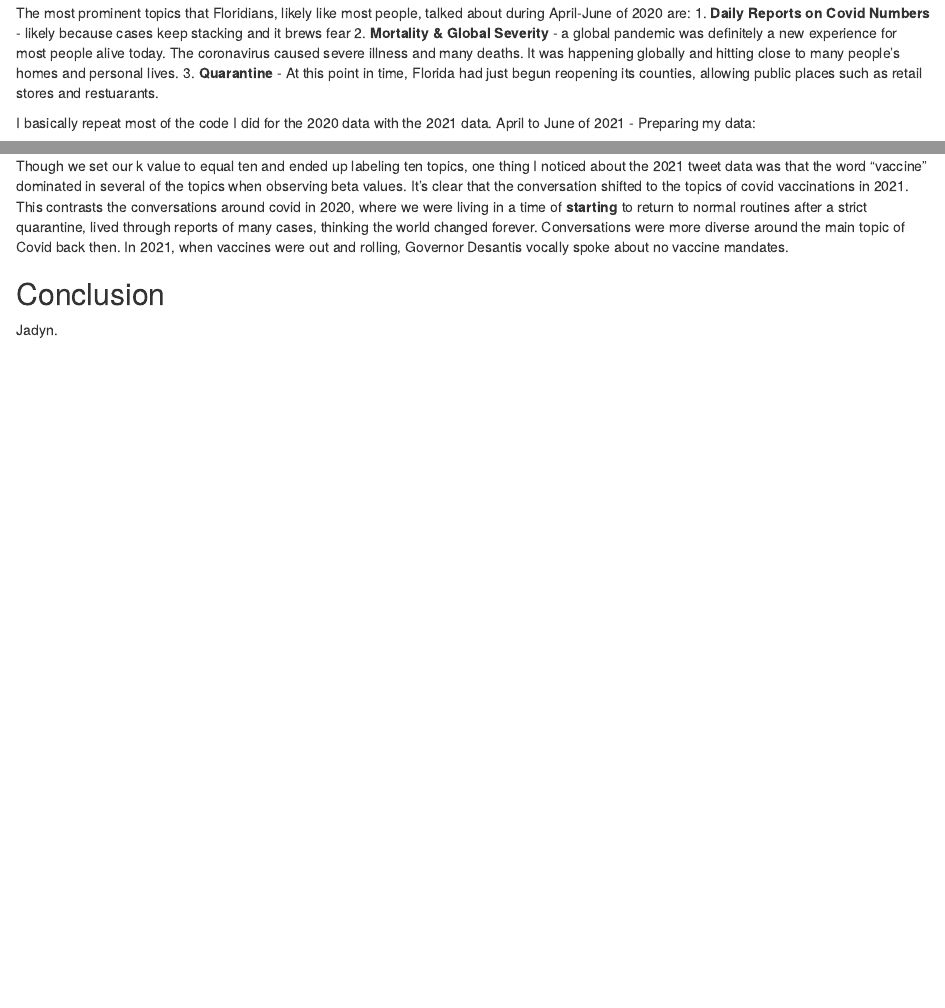
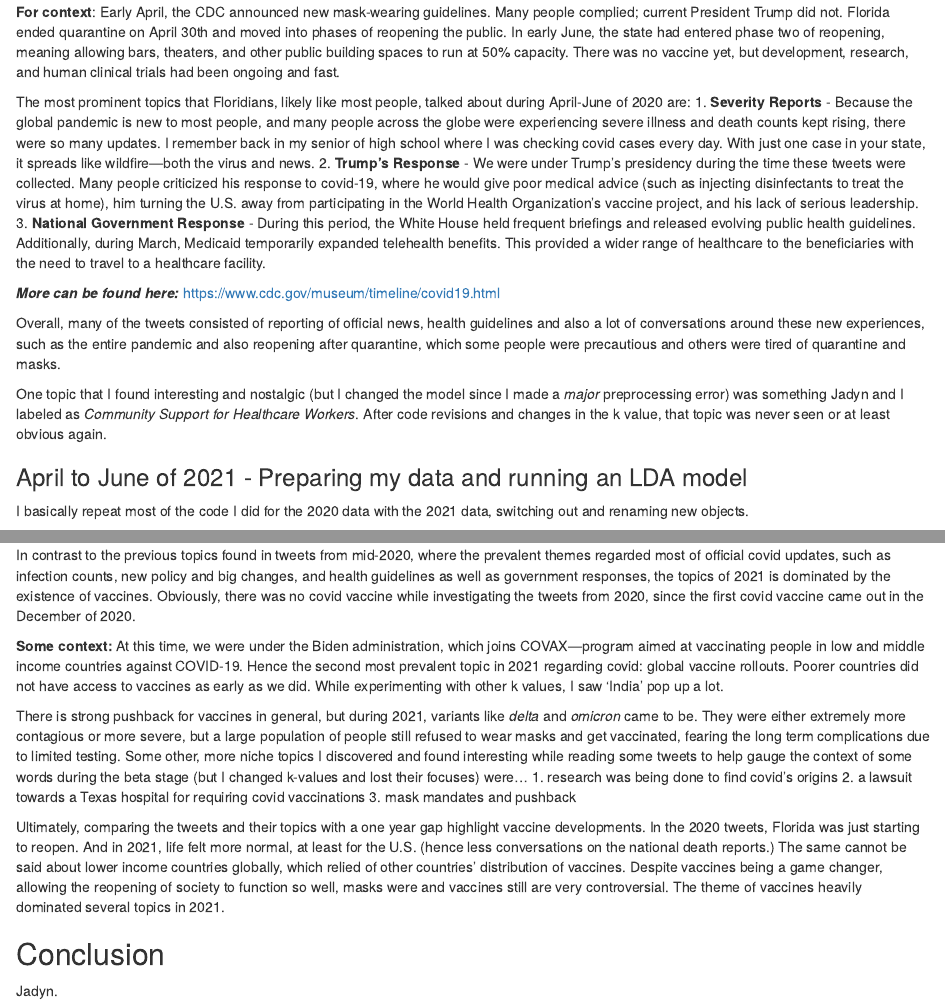
Before and after one commit to KaylenTon/LIS4761-Final-Project, an R Markdown document (data/Group 3.Rmd): the page in a window 1100 px wide, from 13420 px down before the commit and from 13460 px down after it, and a second part further down, joined at a grey line. Rendered offline with R 4.5, knitr and Pandoc, with nearby package versions; some code elsewhere in the file could not run offline.

Commit message:
annotations and insights

````diff
--- a/data/Group 3.Rmd
+++ b/data/Group 3.Rmd
@@ -517,14 +516,21 @@ Creating the 2020 LDA model:
     ) + theme_bw()
 
 ```
+**For context**: Early April, the CDC announced new mask-wearing guidelines. Many people complied; current President Trump did not. Florida ended quarantine on April 30th and moved into phases of reopening the public. In early June, the state had entered phase two of reopening, meaning allowing bars, theaters, and other public building spaces to run at 50% capacity. There was no vaccine yet, but development, research, and human clinical trials had been ongoing and fast.
+
 The most prominent topics that Floridians, likely like most people, talked about during April-June of 2020 are:
-1. **Daily Reports on Covid Numbers** - likely because cases keep stacking and it brews fear
-2. **Mortality & Global Severity** - a global pandemic was definitely a new experience for most people alive today. The coronavirus caused severe illness and many deaths. It was happening globally and hitting close to many people's homes and personal lives.
-3. **Quarantine** - At this point in time, Florida had just begun reopening its counties, allowing public places such as retail stores and restuarants.
+1. **Severity Reports** - Because the global pandemic is new to most people, and many people across the globe were experiencing severe illness and death counts kept rising, there were so many updates. I remember back in my senior of high school where I was checking covid cases every day. With just one case in your state, it spreads like wildfire---both the virus and news.
+2. **Trump's Response** - We were under Trump's presidency during the time these tweets were collected. Many people criticized his response to covid-19, where he would give poor medical advice (such as injecting disinfectants to treat the virus at home), him turning the U.S. away from participating in the World Health Organization's vaccine project, and his lack of serious leadership.
+3. **National Government Response** - During this period, the White House held frequent briefings and released evolving public health guidelines. Additionally, during March, Medicaid temporarily expanded telehealth benefits. This provided a wider range of healthcare to the beneficiaries with the need to travel to a healthcare facility.
 
+***More can be found here:*** <https://www.cdc.gov/museum/timeline/covid19.html>
 
-I basically repeat most of the code I did for the 2020 data with the 2021 data.
-April to June of 2021 - Preparing my data:
+Overall, many of the tweets consisted of reporting of official news, health guidelines and also a lot of conversations around these new experiences, such as the entire pandemic and also reopening after quarantine, which some people were precautious and others were tired of quarantine and masks.
+
+One topic that I found interesting and nostalgic (but I changed the model since I made a *major* preprocessing error) was something Jadyn and I labeled as *Community Support for Healthcare Workers*. After code revisions and changes in the k value, that topic was never seen or at least obvious again.
+
+### April to June of 2021 - Preparing my data and running an LDA model
+I basically repeat most of the code I did for the 2020 data with the 2021 data, switching out and renaming new objects.
 
 ```{r}
 
@@ -679,7 +685,16 @@ April to June of 2021 - Preparing my data:
     ) + theme_bw()
 
 ```
-Though we set our k value to equal ten and ended up labeling ten topics, one thing I noticed about the 2021 tweet data was that the word "vaccine" dominated in several of the topics when observing beta values. It's clear that the conversation shifted to the topics of covid vaccinations in 2021. This contrasts the conversations around covid in 2020, where we were living in a time of __starting__ to return to normal routines after a strict quarantine, lived through reports of many cases, thinking the world changed forever. Conversations were more diverse around the main topic of Covid back then. In 2021, when vaccines were out and rolling, Governor Desantis vocally spoke about no vaccine mandates.
+In contrast to the previous topics found in tweets from mid-2020, where the prevalent themes regarded most of official covid updates, such as infection counts, new policy and big changes, and health guidelines as well as government responses, the topics of 2021 is dominated by the existence of vaccines. Obviously, there was no covid vaccine while investigating the tweets from 2020, since the first covid vaccine came out in the December of 2020.
+
+**Some context:** At this time, we were under the Biden administration, which joins COVAX---program aimed at vaccinating people in low and middle income countries against COVID-19. Hence the second most prevalent topic in 2021 regarding covid: global vaccine rollouts. Poorer countries did not have access to vaccines as early as we did. While experimenting with other k values, I saw 'India' pop up a lot.
+
+There is strong pushback for vaccines in general, but during 2021, variants like *delta* and *omicron* came to be. They were either extremely more contagious or more severe, but a large population of people still refused to wear masks and get vaccinated, fearing the long term complications due to limited testing. Some other, more niche topics I discovered and found interesting while reading some tweets to help gauge the context of some words during the beta stage (but I changed k-values and lost their focuses) were...
+1. research was being done to find covid's origins
+2. a lawsuit towards a Texas hospital for requiring covid vaccinations
+3. mask mandates and pushback
+
+Ultimately, comparing the tweets and their topics with a one year gap highlight vaccine developments. In the 2020 tweets, Florida was just starting to reopen. And in 2021, life felt more normal, at least for the U.S. (hence less conversations on the national death reports.) The same cannot be said about lower income countries globally, which relied of other countries' distribution of vaccines. Despite vaccines being a game changer, allowing the reopening of society to function so well, masks were and vaccines still are very controversial. The theme of vaccines heavily dominated several topics in 2021.
 
 ## Conclusion
 
````
Also changed, not shown: data/Group 3.Rmd (27 more changed lines).
